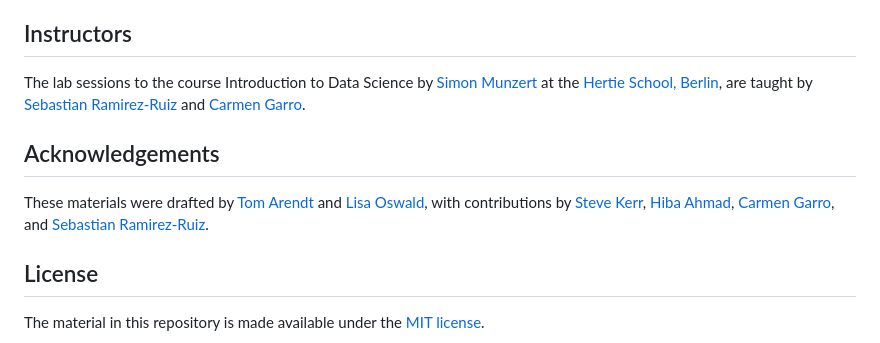
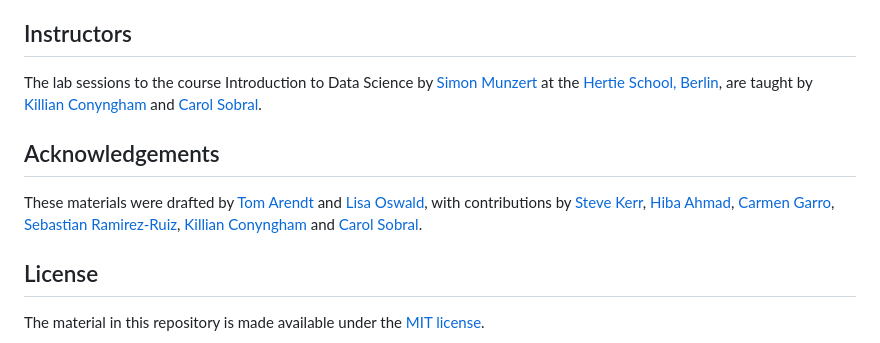
Before and after one commit to wulfsch/labs_intro, a Markdown page: README.md, the part around the change. Drawn GitHub-style.

```diff
--- a/README.md
+++ b/README.md
@@ -16,11 +16,11 @@
 
 ## Instructors
 
-The lab sessions to the course Introduction to Data Science by [Simon Munzert](https://simonmunzert.github.io/) at the [Hertie School, Berlin](https://www.hertie-school.org/en/), are taught by [Sebastian Ramirez-Ruiz](https://seramirezruiz.github.io/) and [Carmen Garro](https://github.com/cgarroca).
+The lab sessions to the course Introduction to Data Science by [Simon Munzert](https://simonmunzert.github.io/) at the [Hertie School, Berlin](https://www.hertie-school.org/en/), are taught by [Killian Conyngham](https://github.com/Killian-Conyngham) and [Carol Sobral]().
 
 ## Acknowledgements
 
-These materials were drafted by [Tom Arendt](https://github.com/tom-arend) and [Lisa Oswald](https://lfoswald.github.io/), with contributions by [Steve Kerr](https://smkerr.github.io/), [Hiba Ahmad](https://github.com/hiba-ahmad), [Carmen Garro](https://github.com/cgarroca), and [Sebastian Ramirez-Ruiz](https://seramirezruiz.github.io/).
+These materials were drafted by [Tom Arendt](https://github.com/tom-arend) and [Lisa Oswald](https://lfoswald.github.io/), with contributions by [Steve Kerr](https://smkerr.github.io/), [Hiba Ahmad](https://github.com/hiba-ahmad), [Carmen Garro](https://github.com/cgarroca), [Sebastian Ramirez-Ruiz](https://seramirezruiz.github.io/), [Killian Conyngham](https://github.com/Killian-Conyngham) and [Carol Sobral]().
 
 ## License
 
```
